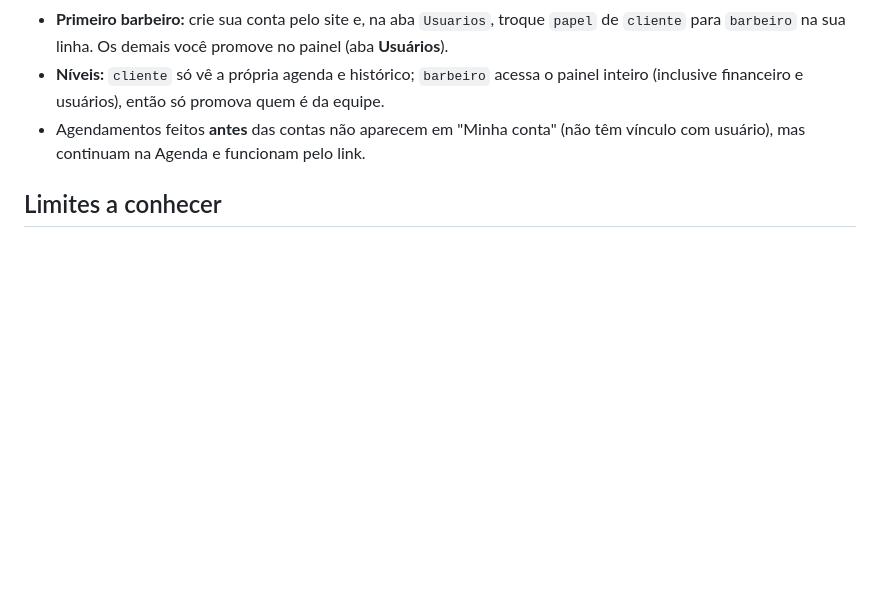
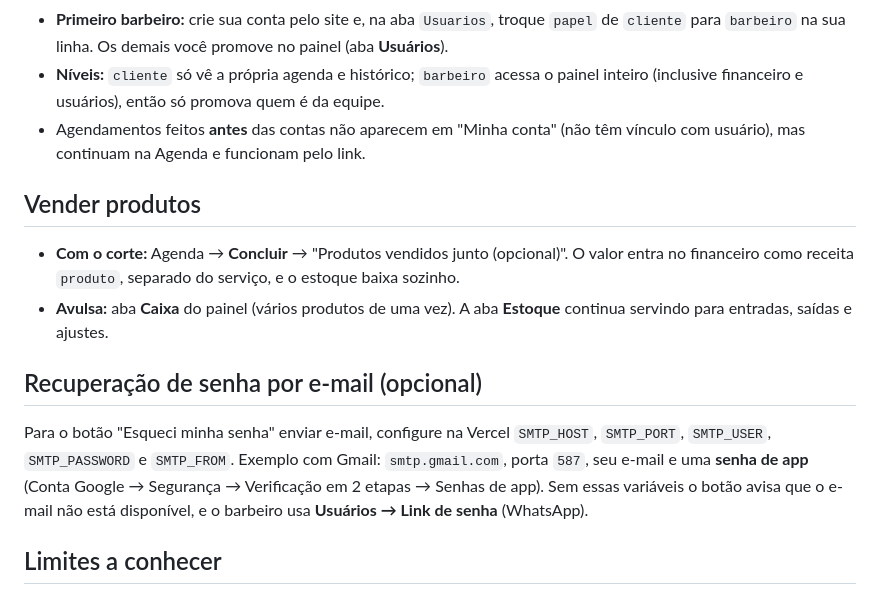
Before and after one commit to DiegoDCG89/Barbearia00, a Markdown page: GUIA_GOOGLE_SHEETS.md, the part around the change. GitHub-like rendering; blank space fills up the shorter version.

Commit message:
Update GUIA_GOOGLE_SHEETS with new features
Added sections on selling products and password recovery via email.

```diff
--- a/GUIA_GOOGLE_SHEETS.md
+++ b/GUIA_GOOGLE_SHEETS.md
@@ -51,6 +51,13 @@ Para agendar, o cliente cria uma conta em `/entrar` (nome, WhatsApp, e-mail opci
 - **Níveis:** `cliente` só vê a própria agenda e histórico; `barbeiro` acessa o painel inteiro (inclusive financeiro e usuários), então só promova quem é da equipe.
 - Agendamentos feitos **antes** das contas não aparecem em "Minha conta" (não têm vínculo com usuário), mas continuam na Agenda e funcionam pelo link.
 
+## Vender produtos
+- **Com o corte:** Agenda → **Concluir** → "Produtos vendidos junto (opcional)". O valor entra no financeiro como receita `produto`, separado do serviço, e o estoque baixa sozinho.
+- **Avulsa:** aba **Caixa** do painel (vários produtos de uma vez). A aba **Estoque** continua servindo para entradas, saídas e ajustes.
+
+## Recuperação de senha por e-mail (opcional)
+Para o botão "Esqueci minha senha" enviar e-mail, configure na Vercel `SMTP_HOST`, `SMTP_PORT`, `SMTP_USER`, `SMTP_PASSWORD` e `SMTP_FROM`. Exemplo com Gmail: `smtp.gmail.com`, porta `587`, seu e-mail e uma **senha de app** (Conta Google → Segurança → Verificação em 2 etapas → Senhas de app). Sem essas variáveis o botão avisa que o e-mail não está disponível, e o barbeiro usa **Usuários → Link de senha** (WhatsApp).
+
 ## Limites a conhecer
 - A API do Google permite ~60 leituras/min por planilha; o app usa cache de 15–60 s (mudanças na planilha levam até 1 min para aparecer no site).
 - Na Vercel há várias instâncias: o bloqueio de duplo agendamento é feito conferindo a Agenda depois de criar o evento (o horário mais novo é desfeito), não por trava em memória.
```
